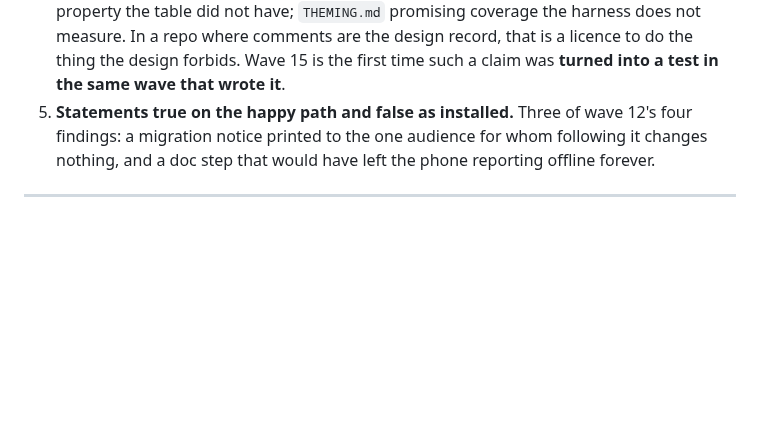
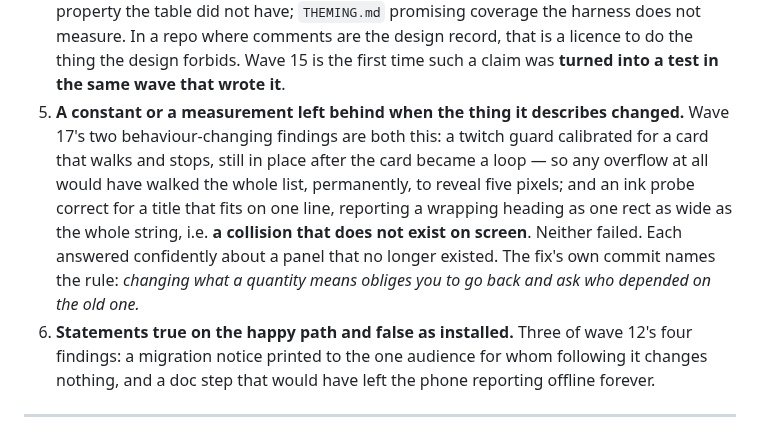
Before and after one commit to boscocp/desk-panel, a Markdown page: docs/LEARNING-REPORT.md, the part around the change. GitHub-like rendering; blank space fills up the shorter version.

Commit message:
docs: point the index at the protocol, and rank the sixth source of rework
STATUS.md is what an agent reads first and said nothing about how a wave is
run or where the record lives. The report gains wave 17's shape: a constant
and a probe that stayed behind when what they describe changed, neither of
which failed - both answered confidently about a panel that no longer exists.

```diff
--- a/docs/LEARNING-REPORT.md
+++ b/docs/LEARNING-REPORT.md
@@ -275,7 +275,15 @@ the least — it runs against a finished diff, in one pass, with no device.
    did not have; `THEMING.md` promising coverage the harness does not measure. In a repo where
    comments are the design record, that is a licence to do the thing the design forbids. Wave 15
    is the first time such a claim was **turned into a test in the same wave that wrote it**.
-5. **Statements true on the happy path and false as installed.** Three of wave 12's four
+5. **A constant or a measurement left behind when the thing it describes changed.** Wave 17's
+   two behaviour-changing findings are both this: a twitch guard calibrated for a card that
+   walks and stops, still in place after the card became a loop — so any overflow at all would
+   have walked the whole list, permanently, to reveal five pixels; and an ink probe correct for
+   a title that fits on one line, reporting a wrapping heading as one rect as wide as the whole
+   string, i.e. **a collision that does not exist on screen**. Neither failed. Each answered
+   confidently about a panel that no longer existed. The fix's own commit names the rule:
+   *changing what a quantity means obliges you to go back and ask who depended on the old one.*
+6. **Statements true on the happy path and false as installed.** Three of wave 12's four
    findings: a migration notice printed to the one audience for whom following it changes
    nothing, and a doc step that would have left the phone reporting offline forever.
 
```
Also changed, not shown: tasks/STATUS.md (+7 -0 lines).
